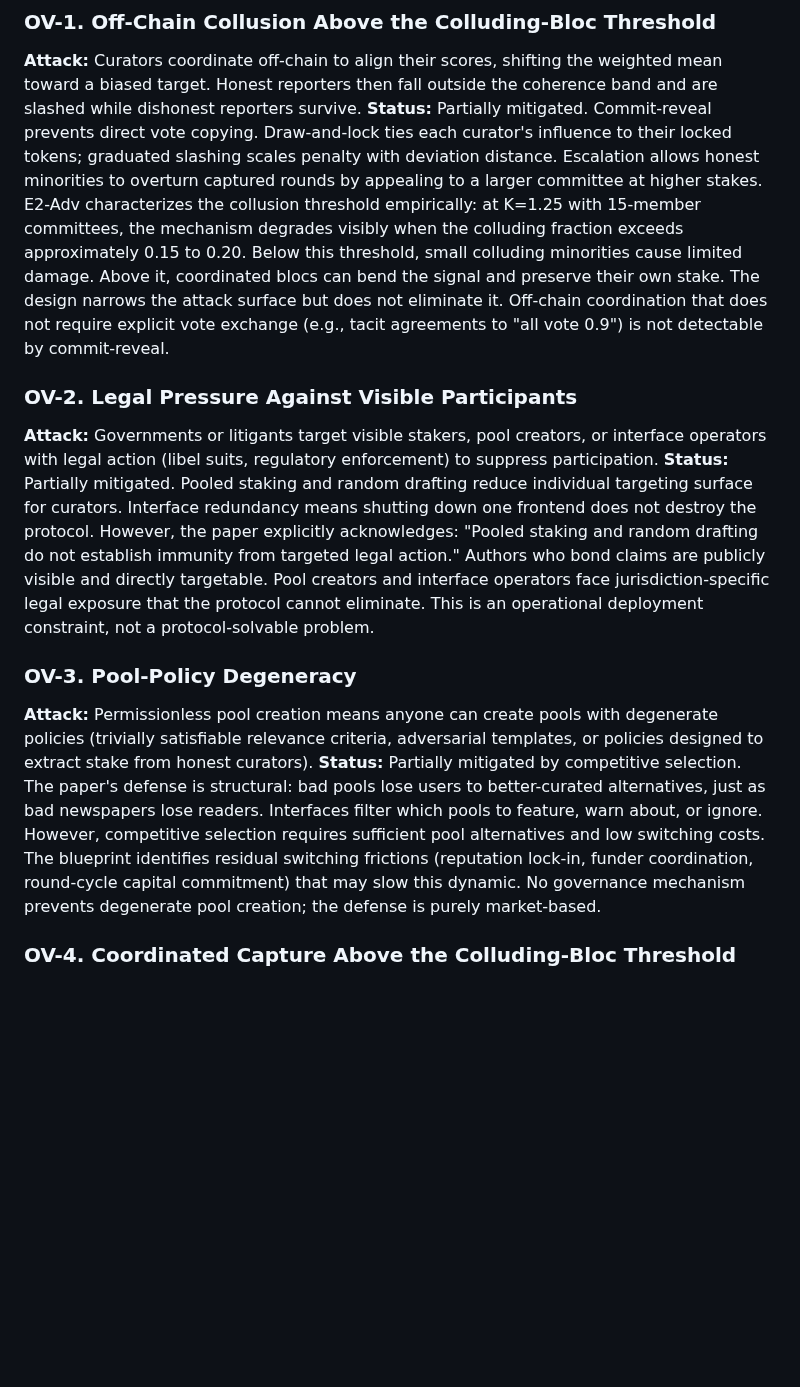
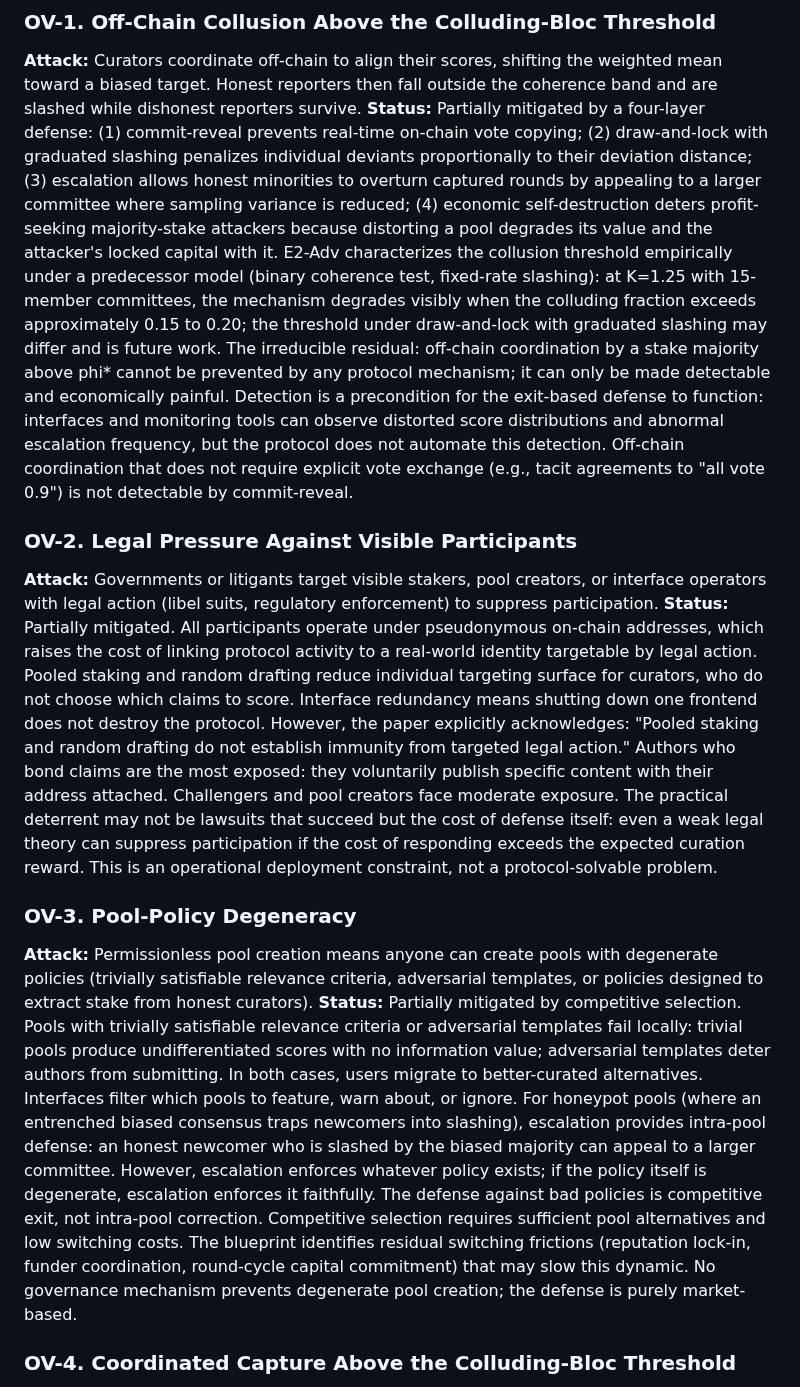
Before and after one commit to 0xferit/manuscript-decentralized-curation, a Markdown page: context/attack-and-defense-log.md, the part around one of its changes. Rendered like a GitHub page; blank space fills up the shorter version.

Commit message:
fix: deep-dive audit of OV-1 through OV-4
OV-1: structured as four-layer defense; noted E2-Adv threshold
from predecessor model; added detection as precondition for exit.

OV-2: added pseudonymity defense; noted chilling effect (cost of
defense deters participation even when legal theory is weak).

OV-3: distinguished three sub-attacks (trivial policy, adversarial
template, honeypot); escalation addresses honeypot but enforces
degenerate policy faithfully; exit is the defense against bad policy.

OV-4: rewritten. Escalation overweighted for deterministic stake
control; primary defense is cost of capital. Platform-specific
token economics amplify cost superlinearly (slippage, supply
ceiling, price signal, doubly self-defeating). Contrasted with
deep-market tokens where none of these apply.

```diff
--- a/context/attack-and-defense-log.md
+++ b/context/attack-and-defense-log.md
@@ -99,17 +99,17 @@ _These attacks are partially mitigated but not fully resolved. Each entry notes
 ### OV-1. Off-Chain Collusion Above the Colluding-Bloc Threshold
 
 **Attack:** Curators coordinate off-chain to align their scores, shifting the weighted mean toward a biased target. Honest reporters then fall outside the coherence band and are slashed while dishonest reporters survive.
-**Status:** Partially mitigated. Commit-reveal prevents direct vote copying. Draw-and-lock ties each curator's influence to their locked tokens; graduated slashing scales penalty with deviation distance. Escalation allows honest minorities to overturn captured rounds by appealing to a larger committee at higher stakes. E2-Adv characterizes the collusion threshold empirically: at K=1.25 with 15-member committees, the mechanism degrades visibly when the colluding fraction exceeds approximately 0.15 to 0.20. Below this threshold, small colluding minorities cause limited damage. Above it, coordinated blocs can bend the signal and preserve their own stake. The design narrows the attack surface but does not eliminate it. Off-chain coordination that does not require explicit vote exchange (e.g., tacit agreements to "all vote 0.9") is not detectable by commit-reveal.
+**Status:** Partially mitigated by a four-layer defense: (1) commit-reveal prevents real-time on-chain vote copying; (2) draw-and-lock with graduated slashing penalizes individual deviants proportionally to their deviation distance; (3) escalation allows honest minorities to overturn captured rounds by appealing to a larger committee where sampling variance is reduced; (4) economic self-destruction deters profit-seeking majority-stake attackers because distorting a pool degrades its value and the attacker's locked capital with it. E2-Adv characterizes the collusion threshold empirically under a predecessor model (binary coherence test, fixed-rate slashing): at K=1.25 with 15-member committees, the mechanism degrades visibly when the colluding fraction exceeds approximately 0.15 to 0.20; the threshold under draw-and-lock with graduated slashing may differ and is future work. The irreducible residual: off-chain coordination by a stake majority above phi* cannot be prevented by any protocol mechanism; it can only be made detectable and economically painful. Detection is a precondition for the exit-based defense to function: interfaces and monitoring tools can observe distorted score distributions and abnormal escalation frequency, but the protocol does not automate this detection. Off-chain coordination that does not require explicit vote exchange (e.g., tacit agreements to "all vote 0.9") is not detectable by commit-reveal.
 
 ### OV-2. Legal Pressure Against Visible Participants
 
 **Attack:** Governments or litigants target visible stakers, pool creators, or interface operators with legal action (libel suits, regulatory enforcement) to suppress participation.
-**Status:** Partially mitigated. Pooled staking and random drafting reduce individual targeting surface for curators. Interface redundancy means shutting down one frontend does not destroy the protocol. However, the paper explicitly acknowledges: "Pooled staking and random drafting do not establish immunity from targeted legal action." Authors who bond claims are publicly visible and directly targetable. Pool creators and interface operators face jurisdiction-specific legal exposure that the protocol cannot eliminate. This is an operational deployment constraint, not a protocol-solvable problem.
+**Status:** Partially mitigated. All participants operate under pseudonymous on-chain addresses, which raises the cost of linking protocol activity to a real-world identity targetable by legal action. Pooled staking and random drafting reduce individual targeting surface for curators, who do not choose which claims to score. Interface redundancy means shutting down one frontend does not destroy the protocol. However, the paper explicitly acknowledges: "Pooled staking and random drafting do not establish immunity from targeted legal action." Authors who bond claims are the most exposed: they voluntarily publish specific content with their address attached. Challengers and pool creators face moderate exposure. The practical deterrent may not be lawsuits that succeed but the cost of defense itself: even a weak legal theory can suppress participation if the cost of responding exceeds the expected curation reward. This is an operational deployment constraint, not a protocol-solvable problem.
 
 ### OV-3. Pool-Policy Degeneracy
 
 **Attack:** Permissionless pool creation means anyone can create pools with degenerate policies (trivially satisfiable relevance criteria, adversarial templates, or policies designed to extract stake from honest curators).
-**Status:** Partially mitigated by competitive selection. The paper's defense is structural: bad pools lose users to better-curated alternatives, just as bad newspapers lose readers. Interfaces filter which pools to feature, warn about, or ignore. However, competitive selection requires sufficient pool alternatives and low switching costs. The blueprint identifies residual switching frictions (reputation lock-in, funder coordination, round-cycle capital commitment) that may slow this dynamic. No governance mechanism prevents degenerate pool creation; the defense is purely market-based.
+**Status:** Partially mitigated by competitive selection. Pools with trivially satisfiable relevance criteria or adversarial templates fail locally: trivial pools produce undifferentiated scores with no information value; adversarial templates deter authors from submitting. In both cases, users migrate to better-curated alternatives. Interfaces filter which pools to feature, warn about, or ignore. For honeypot pools (where an entrenched biased consensus traps newcomers into slashing), escalation provides intra-pool defense: an honest newcomer who is slashed by the biased majority can appeal to a larger committee. However, escalation enforces whatever policy exists; if the policy itself is degenerate, escalation enforces it faithfully. The defense against bad policies is competitive exit, not intra-pool correction. Competitive selection requires sufficient pool alternatives and low switching costs. The blueprint identifies residual switching frictions (reputation lock-in, funder coordination, round-cycle capital commitment) that may slow this dynamic. No governance mechanism prevents degenerate pool creation; the defense is purely market-based.
 
 ### OV-4. Coordinated Capture Above the Colluding-Bloc Threshold
 
```
Also changed, not shown: other parts of context/attack-and-defense-log.md (+1 -1 lines).
